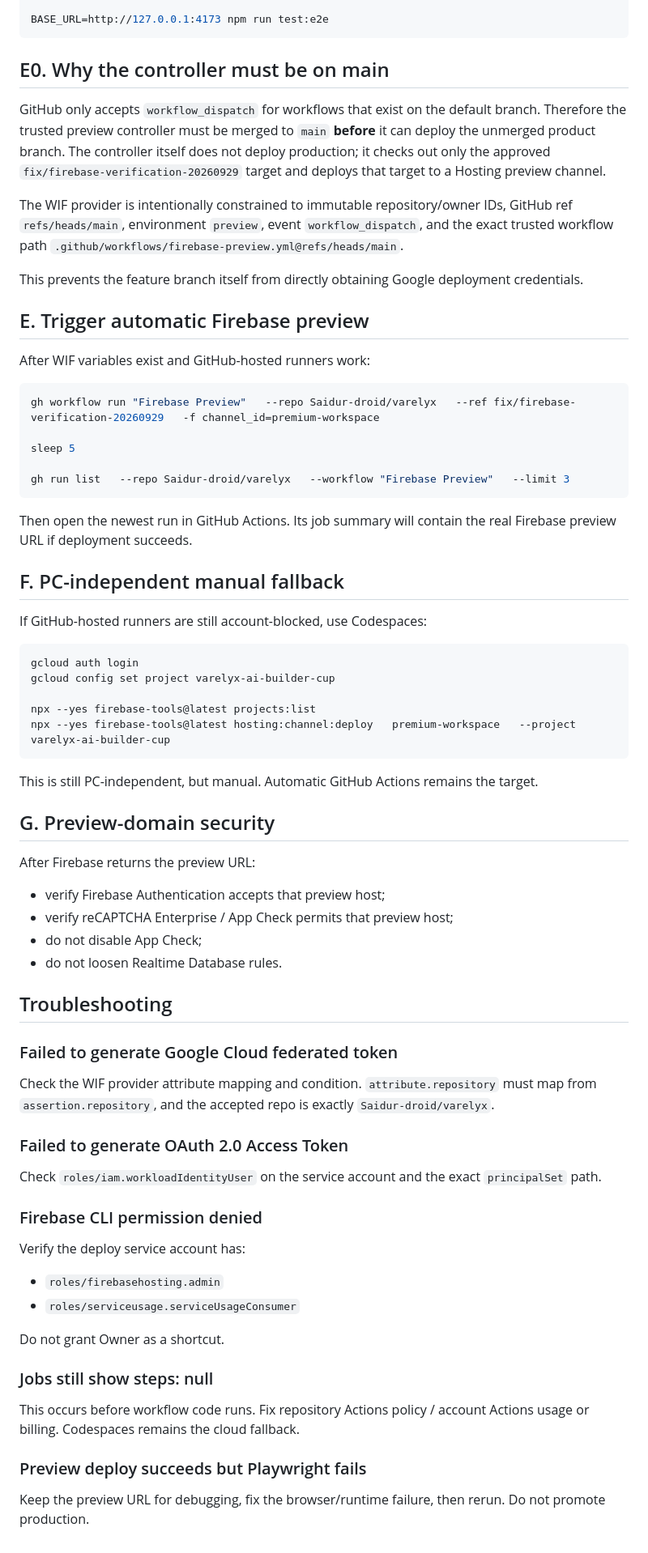
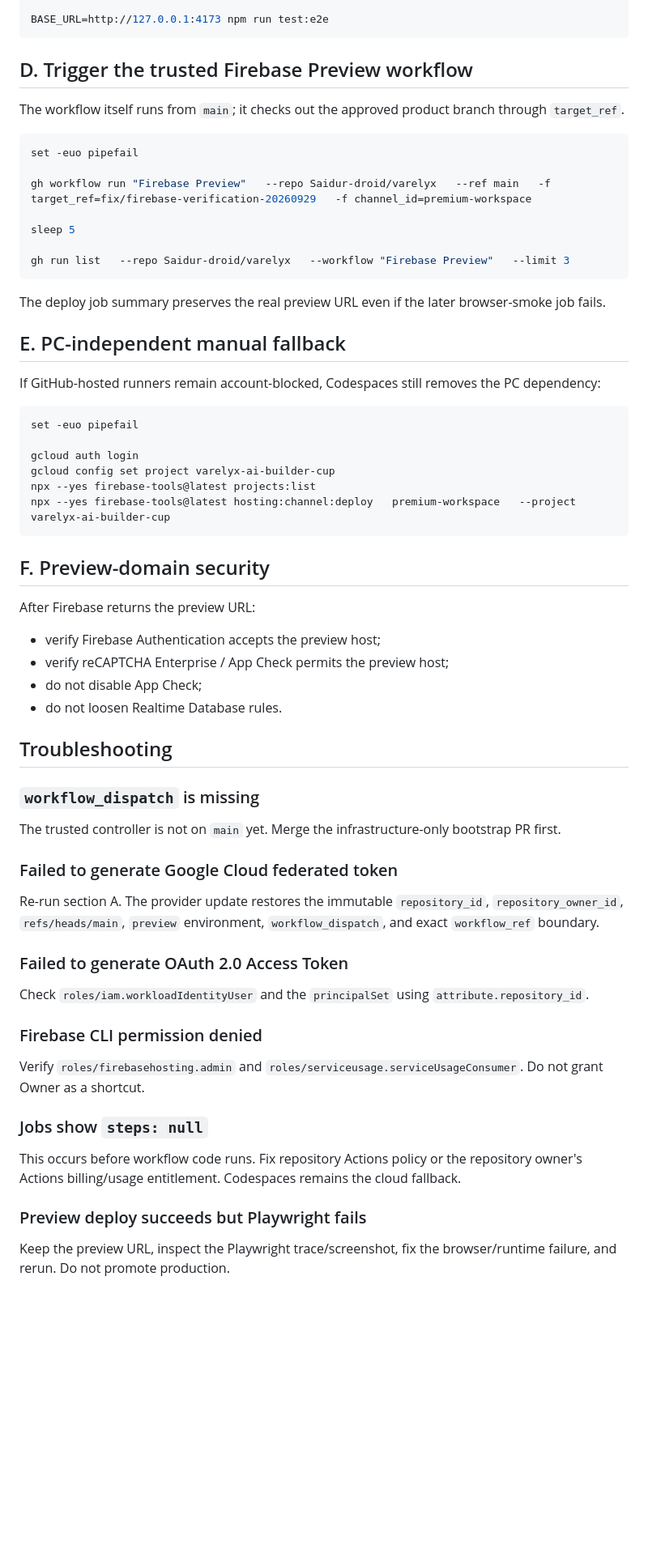
Before and after one commit to Saidur-droid/varelyx, a Markdown page: docs/CLOUD_CI_SETUP.md, the part around one of its changes. Shown at 81% size. GitHub-like rendering; blank space fills up the shorter version.

Commit message:
docs: finalize hardened cloud ci bootstrap

````diff
--- a/docs/CLOUD_CI_SETUP.md
+++ b/docs/CLOUD_CI_SETUP.md
@@ -125,67 +124,59 @@ done
 BASE_URL=http://127.0.0.1:4173 npm run test:e2e
 ```
 
-## E0. Why the controller must be on main
+## D. Trigger the trusted Firebase Preview workflow
 
-GitHub only accepts `workflow_dispatch` for workflows that exist on the default branch. Therefore the trusted preview controller must be merged to `main` **before** it can deploy the unmerged product branch. The controller itself does not deploy production; it checks out only the approved `fix/firebase-verification-20260929` target and deploys that target to a Hosting preview channel.
-
-The WIF provider is intentionally constrained to immutable repository/owner IDs, GitHub ref `refs/heads/main`, environment `preview`, event `workflow_dispatch`, and the exact trusted workflow path `.github/workflows/firebase-preview.yml@refs/heads/main`.
-
-This prevents the feature branch itself from directly obtaining Google deployment credentials.
-
-## E. Trigger automatic Firebase preview
-
-After WIF variables exist and GitHub-hosted runners work:
+The workflow itself runs from `main`; it checks out the approved product branch through `target_ref`.
 
 ```bash
-gh workflow run "Firebase Preview"   --repo Saidur-droid/varelyx   --ref fix/firebase-verification-20260929   -f channel_id=premium-workspace
+set -euo pipefail
+
+gh workflow run "Firebase Preview"   --repo Saidur-droid/varelyx   --ref main   -f target_ref=fix/firebase-verification-20260929   -f channel_id=premium-workspace
 
 sleep 5
 
 gh run list   --repo Saidur-droid/varelyx   --workflow "Firebase Preview"   --limit 3
 ```
 
-Then open the newest run in GitHub Actions. Its job summary will contain the real Firebase preview URL if deployment succeeds.
+The deploy job summary preserves the real preview URL even if the later browser-smoke job fails.
 
-## F. PC-independent manual fallback
+## E. PC-independent manual fallback
 
-If GitHub-hosted runners are still account-blocked, use Codespaces:
+If GitHub-hosted runners remain account-blocked, Codespaces still removes the PC dependency:
 
 ```bash
+set -euo pipefail
+
 gcloud auth login
 gcloud config set project varelyx-ai-builder-cup
-
 npx --yes firebase-tools@latest projects:list
 npx --yes firebase-tools@latest hosting:channel:deploy   premium-workspace   --project varelyx-ai-builder-cup
 ```
 
-This is still PC-independent, but manual. Automatic GitHub Actions remains the target.
-
-## G. Preview-domain security
+## F. Preview-domain security
 
 After Firebase returns the preview URL:
-- verify Firebase Authentication accepts that preview host;
-- verify reCAPTCHA Enterprise / App Check permits that preview host;
+- verify Firebase Authentication accepts the preview host;
+- verify reCAPTCHA Enterprise / App Check permits the preview host;
 - do not disable App Check;
 - do not loosen Realtime Database rules.
 
 ## Troubleshooting
 
+### `workflow_dispatch` is missing
+The trusted controller is not on `main` yet. Merge the infrastructure-only bootstrap PR first.
+
 ### Failed to generate Google Cloud federated token
-Check the WIF provider attribute mapping and condition. `attribute.repository` must map from `assertion.repository`, and the accepted repo is exactly `Saidur-droid/varelyx`.
+Re-run section A. The provider update restores the immutable `repository_id`, `repository_owner_id`, `refs/heads/main`, `preview` environment, `workflow_dispatch`, and exact `workflow_ref` boundary.
 
 ### Failed to generate OAuth 2.0 Access Token
-Check `roles/iam.workloadIdentityUser` on the service account and the exact `principalSet` path.
+Check `roles/iam.workloadIdentityUser` and the `principalSet` using `attribute.repository_id`.
 
 ### Firebase CLI permission denied
-Verify the deploy service account has:
-- `roles/firebasehosting.admin`
-- `roles/serviceusage.serviceUsageConsumer`
+Verify `roles/firebasehosting.admin` and `roles/serviceusage.serviceUsageConsumer`. Do not grant Owner as a shortcut.
 
-Do not grant Owner as a shortcut.
-
-### Jobs still show steps: null
-This occurs before workflow code runs. Fix repository Actions policy / account Actions usage or billing. Codespaces remains the cloud fallback.
+### Jobs show `steps: null`
+This occurs before workflow code runs. Fix repository Actions policy or the repository owner's Actions billing/usage entitlement. Codespaces remains the cloud fallback.
 
 ### Preview deploy succeeds but Playwright fails
-Keep the preview URL for debugging, fix the browser/runtime failure, then rerun. Do not promote production.
+Keep the preview URL, inspect the Playwright trace/screenshot, fix the browser/runtime failure, and rerun. Do not promote production.
````
Also changed, not shown: other parts of docs/CLOUD_CI_SETUP.md (+47 -48 lines).
